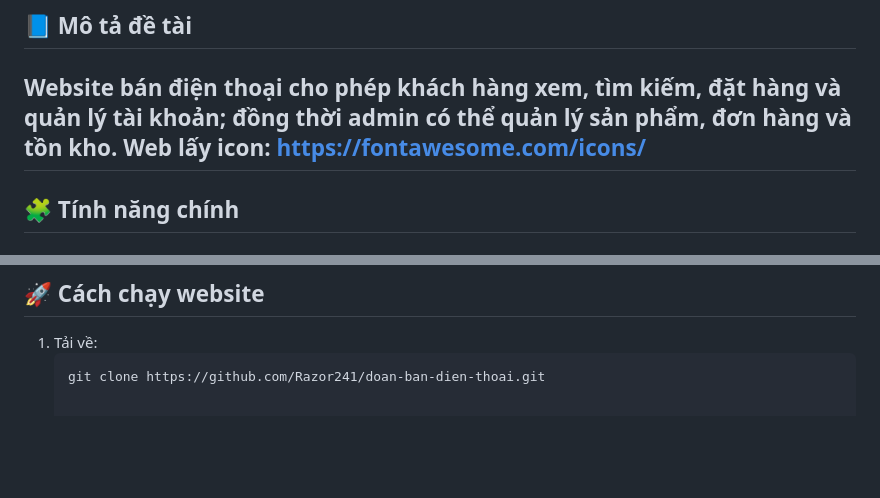
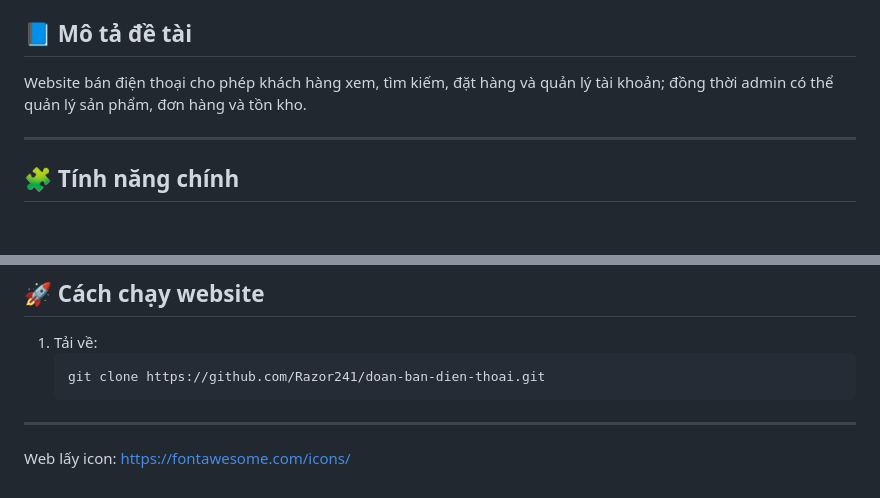
Before and after one commit to Razor214/doan-ban-dien-thoai, a Markdown page: README.md, 2 parts joined by grey strips. Drawn GitHub-style; blank space fills up the shorter version.

Commit message:
Update README.md
ver 4

````diff
--- a/README.md
+++ b/README.md
@@ -8,7 +8,7 @@
 
 ## 📘 Mô tả đề tài
 Website bán điện thoại cho phép khách hàng xem, tìm kiếm, đặt hàng và quản lý tài khoản; đồng thời admin có thể quản lý sản phẩm, đơn hàng và tồn kho.
-Web lấy icon: https://fontawesome.com/icons/
+
 ---
 
 ## 🧩 Tính năng chính
@@ -91,3 +91,5 @@ Tra cứu số lượng nhập – xuất – tồn của một sản ph
 1. Tải về:
    ```bash
    git clone https://github.com/Razor241/doan-ban-dien-thoai.git
+---
+Web lấy icon: https://fontawesome.com/icons/
````
